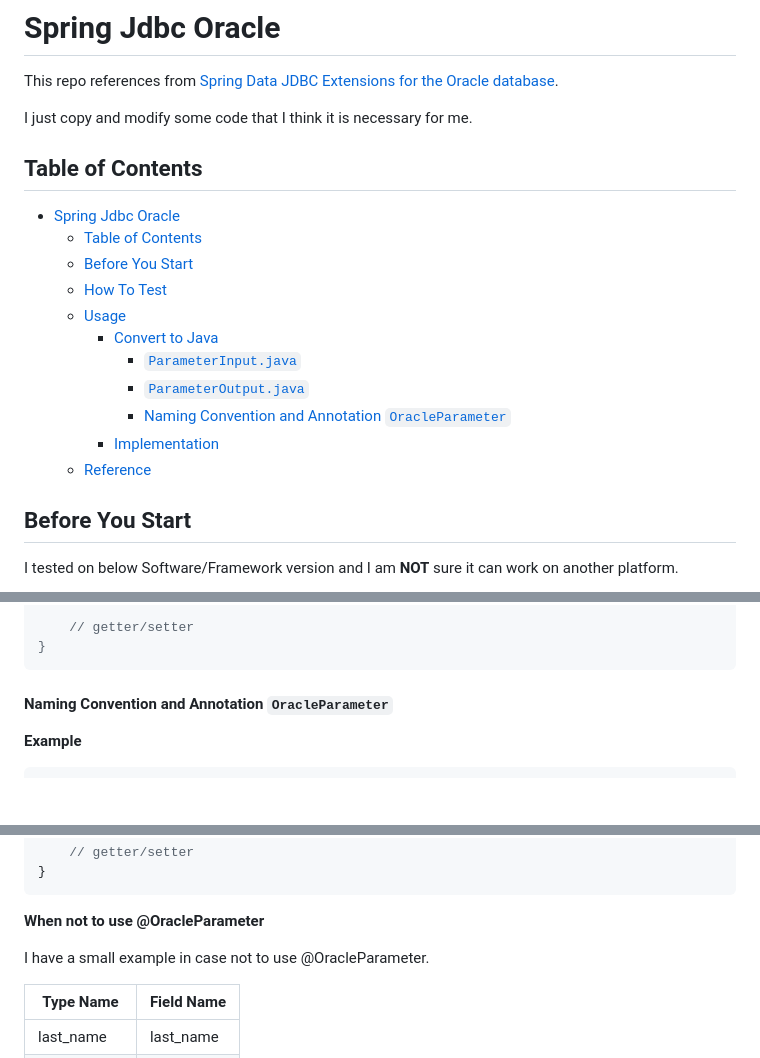
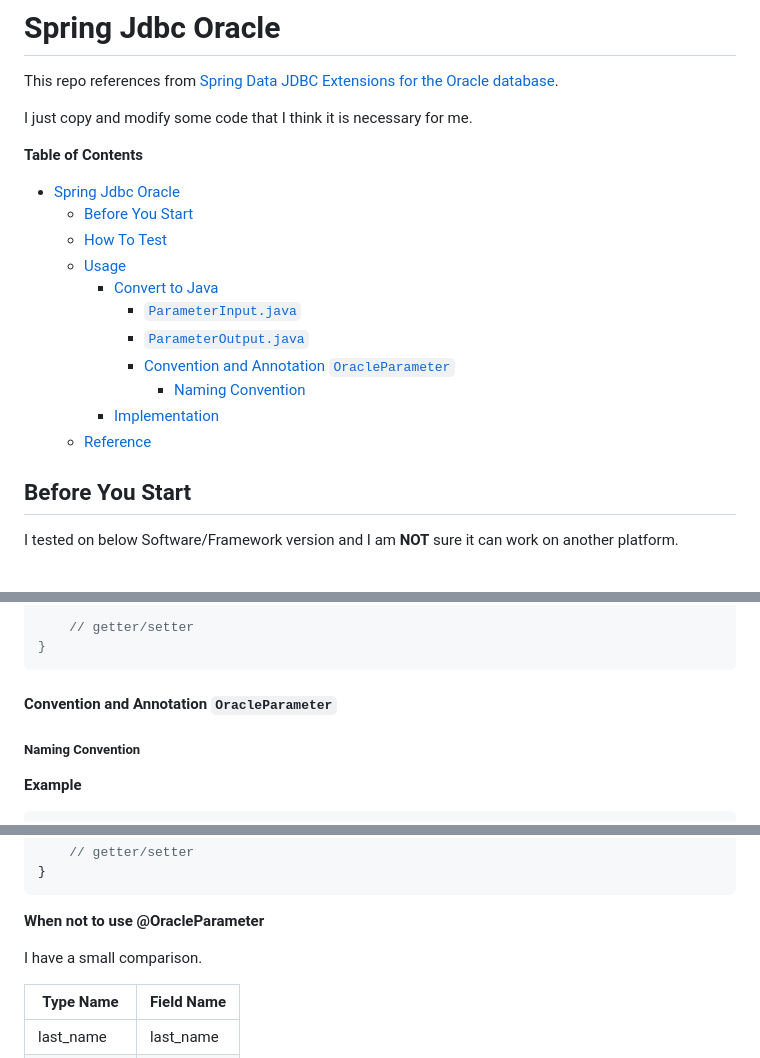
Before and after one commit to ngocnhan-tran1996/spring-jdbc-oracle, a Markdown page: README.md, 3 parts joined by grey strips. Rendered like a GitHub page; blank space fills up the shorter version.

Commit message:
act: update README

````diff
--- a/README.md
+++ b/README.md
@@ -5,19 +5,19 @@ from [Spring Data JDBC Extensions for the Oracle database](https://github.com/sp
 
 I just copy and modify some code that I think it is necessary for me.
 
-## Table of Contents
+**Table of Contents**
 
 - [Spring Jdbc Oracle](#spring-jdbc-oracle)
-    - [Table of Contents](#table-of-contents)
-    - [Before You Start](#before-you-start)
-    - [How To Test](#how-to-test)
-    - [Usage](#usage)
-        - [Convert to Java](#convert-to-java)
-            - [`ParameterInput.java`](#parameterinputjava)
-            - [`ParameterOutput.java`](#parameteroutputjava)
-            - [Naming Convention and Annotation `OracleParameter`](#naming-convention-and-annotation-oracleparameter)
-        - [Implementation](#implementation)
-    - [Reference](#reference)
+  - [Before You Start](#before-you-start)
+  - [How To Test](#how-to-test)
+  - [Usage](#usage)
+    - [Convert to Java](#convert-to-java)
+      - [`ParameterInput.java`](#parameterinputjava)
+      - [`ParameterOutput.java`](#parameteroutputjava)
+      - [Convention and Annotation `OracleParameter`](#convention-and-annotation-oracleparameter)
+        - [Naming Convention](#naming-convention)
+    - [Implementation](#implementation)
+  - [Reference](#reference)
 
 ## Before You Start
 
@@ -232,7 +232,9 @@ public class Customer {
 }
 ```
 
-#### Naming Convention and Annotation `OracleParameter`
+#### Convention and Annotation `OracleParameter`
+
+##### Naming Convention
 
 **Example**
 
@@ -258,7 +260,7 @@ public class Customer {
 
 **When not to use @OracleParameter**
 
-I have a small example in case not to use @OracleParameter.
+I have a small comparison.
 
 | **Type Name** | **Field Name** |
 |---------------|----------------|
````
